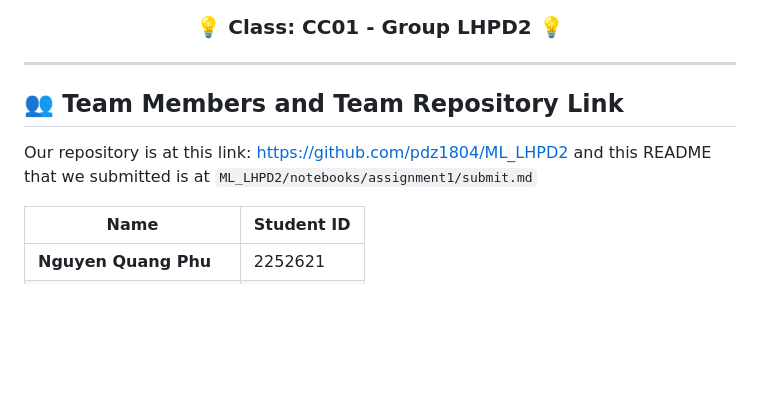
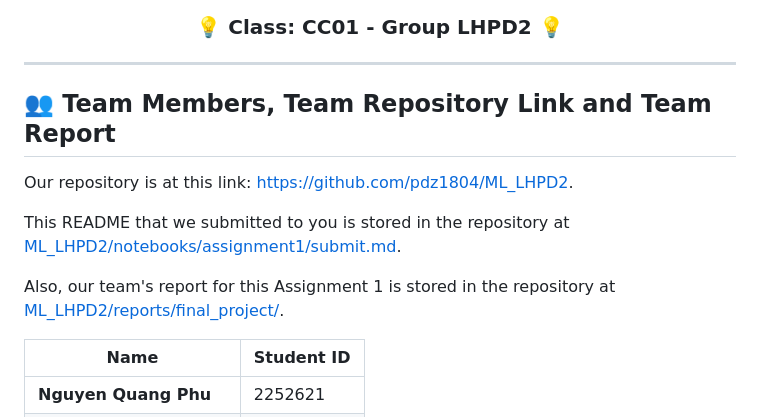
Before and after one commit to pdz1804/ML_LHPD2, a Markdown page: notebooks/assignment1/submit.md, the part around the change. Rendered like a GitHub page; blank space fills up the shorter version.

````diff
--- a/notebooks/assignment1/submit.md
+++ b/notebooks/assignment1/submit.md
@@ -18,9 +18,14 @@
 ---
 
 
-## 👥 **Team Members and Team Repository Link**
+## 👥 **Team Members, Team Repository Link and Team Report**
 
-Our repository is at this link: [https://github.com/pdz1804/ML_LHPD2](https://github.com/pdz1804/ML_LHPD2) and this README that we submitted is at ```ML_LHPD2/notebooks/assignment1/submit.md```
+Our repository is at this link: [https://github.com/pdz1804/ML_LHPD2](https://github.com/pdz1804/ML_LHPD2).
+
+This README that we submitted to you is stored in the repository at [ML_LHPD2/notebooks/assignment1/submit.md](https://github.com/pdz1804/ML_LHPD2/blob/main/notebooks/assignment1/submit.md).
+
+Also, our team's report for this Assignment 1 is stored in the repository at [ML_LHPD2/reports/final_project/](https://github.com/pdz1804/ML_LHPD2/tree/main/reports/final_project/).
+
 
 | Name | Student ID |
 |-------------------------|------------|
````
